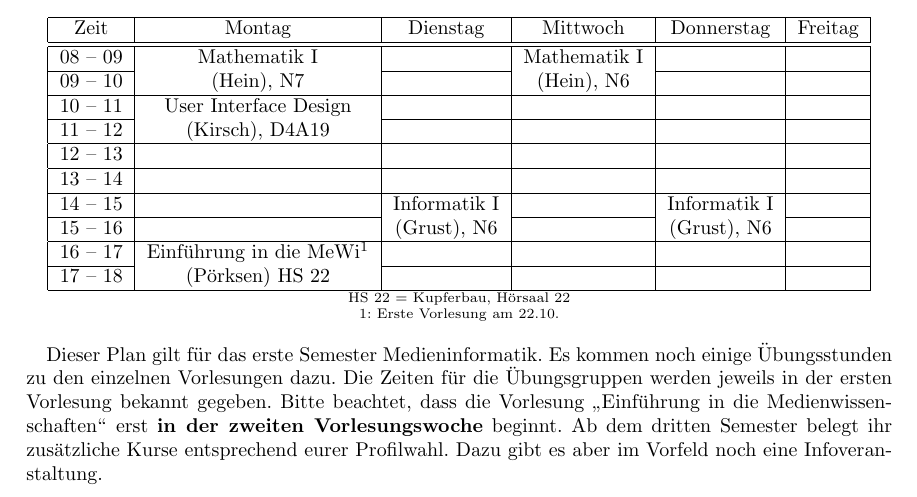
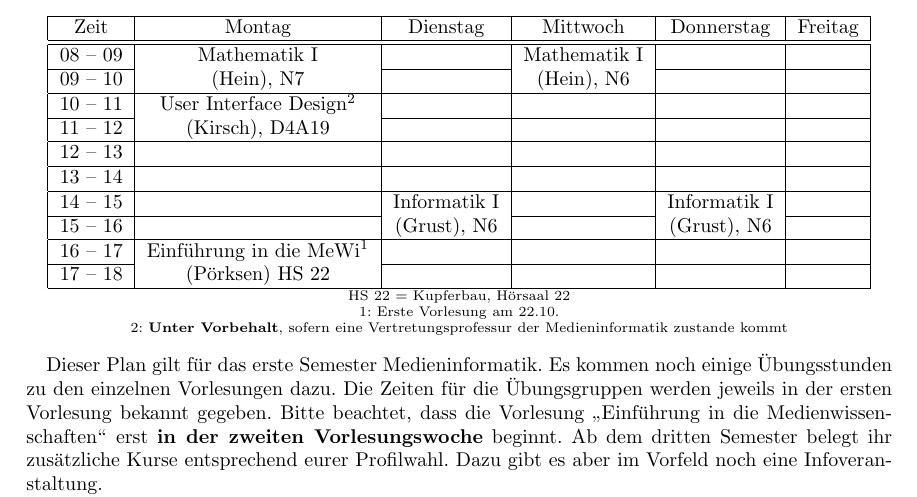
Before and after one commit to fsi-tue/anfibrief, a LaTeX document (stpl_uebersicht.tex, which reads stundenplaene/stpl_medieninfo-bsc.tex): part of page 3 of 5, cut so that both start at the same text. Compiled offline with pdfLaTeX.

Commit message:
adds information about anfi-WE and footnote concerning User Interface Design (fixes #16, fixes #10)

```diff
--- a/stundenplaene/stpl_medieninfo-bsc.tex
+++ b/stundenplaene/stpl_medieninfo-bsc.tex
@@ -10,7 +10,7 @@ Semester neben den Informatikvorlesungen auch eine gute Portion Mathe sowie eine
 		\cline{1-1}\cline{3-3}\cline{5-6}
 		09 -- 10  & 		(\Matheprof), N7& 					& (\Matheprof), N6  &  						&			\\
 		\hline
-		10 -- 11  &	User Interface Design	&					&					&						&			\\
+		10 -- 11  &	User Interface Design$^2$	&					&					&						&			\\
 		\cline{1-1}\cline{3-6}
 		11 -- 12 & 	(Kirsch), D4A19			&  					&					&			 			& 			\\
 		\hline
@@ -28,7 +28,8 @@ Semester neben den Informatikvorlesungen auch eine gute Portion Mathe sowie eine
 		\hline
 	\end{tabular}\\
 \scriptsize HS 22 = Kupferbau, Hörsaal 22 \\
-1: Erste Vorlesung am 22.10.
+1: Erste Vorlesung am 22.10.\\
+2: \textbf{Unter Vorbehalt}, sofern eine Vertretungsprofessur der Medieninformatik zustande kommt
 
 \end{center}
 
```
Also changed, not shown: termine.tex (+2 -5 lines).
